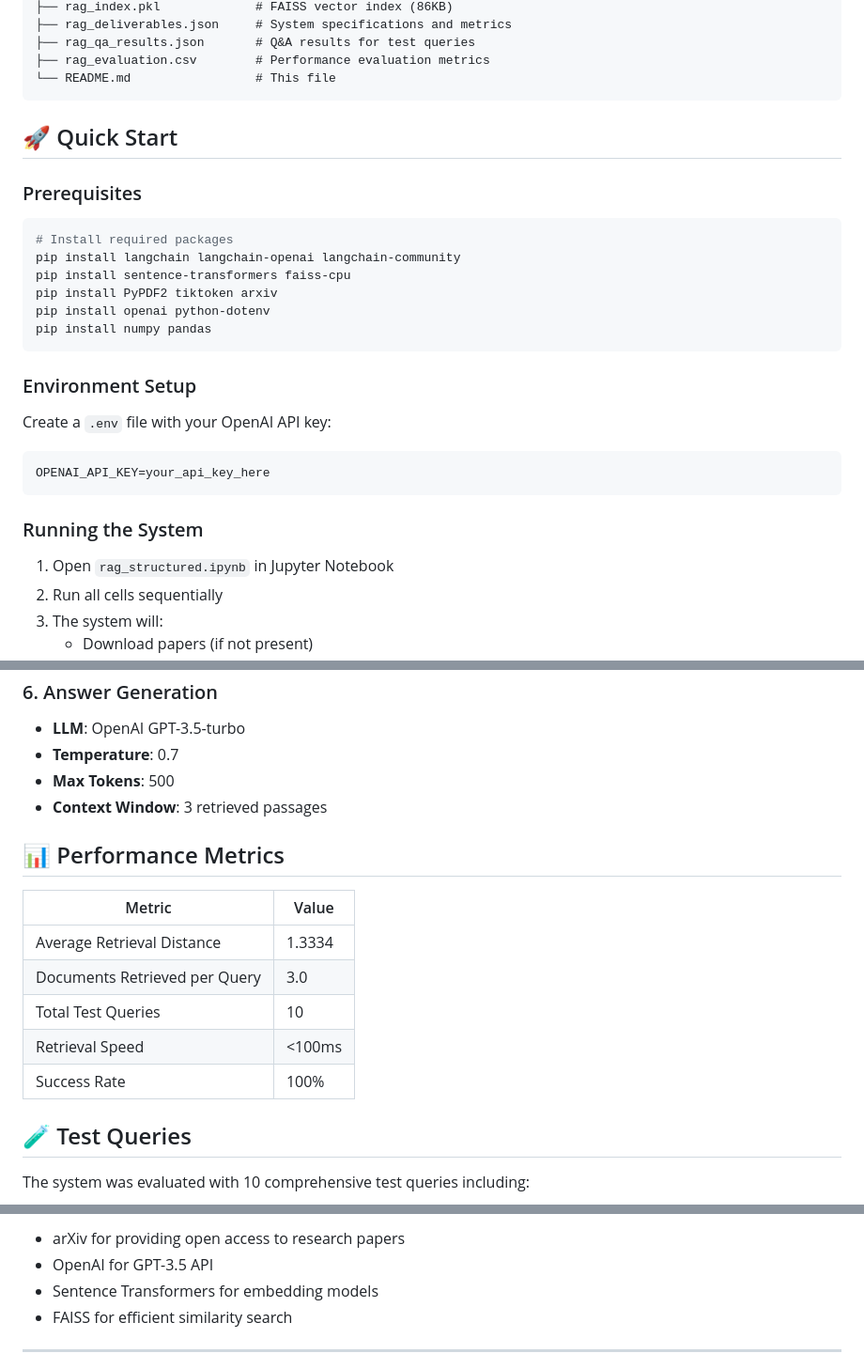
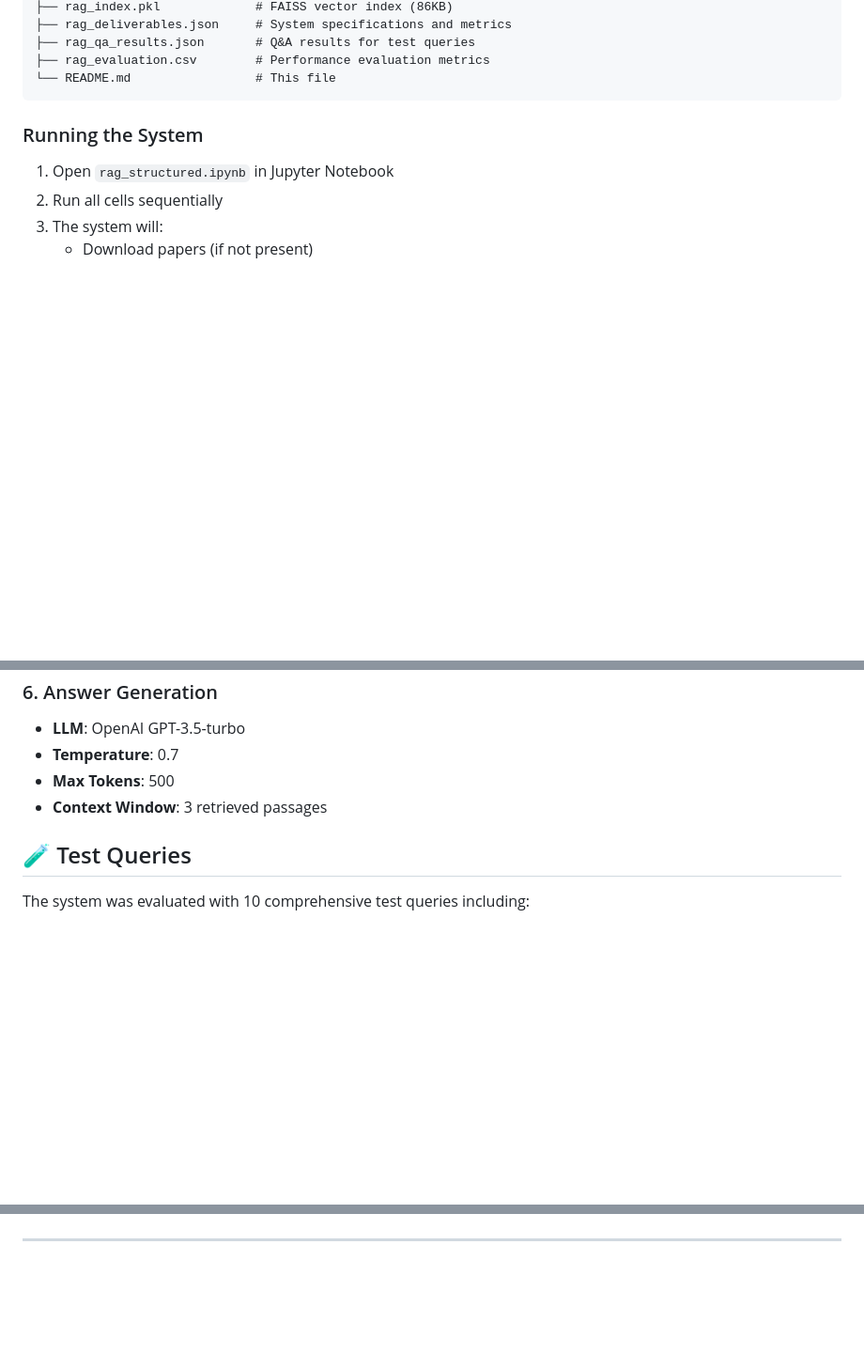
Before and after one commit to inference-ai-course/MLE_HW_Sophie, a Markdown page: week4/README.md, 3 parts joined by grey strips. Shown at 94% size. GitHub-like rendering; blank space fills up the shorter version.

````diff
--- a/week4/README.md
+++ b/week4/README.md
@@ -35,25 +35,7 @@ week4/
 └── README.md                 # This file
 ```
 
-## 🚀 Quick Start
 
-### Prerequisites
-
-```bash
-# Install required packages
-pip install langchain langchain-openai langchain-community
-pip install sentence-transformers faiss-cpu
-pip install PyPDF2 tiktoken arxiv
-pip install openai python-dotenv
-pip install numpy pandas
-```
-
-### Environment Setup
-
-Create a `.env` file with your OpenAI API key:
-```
-OPENAI_API_KEY=your_api_key_here
-```
 
 ### Running the System
 
@@ -102,16 +84,6 @@ OPENAI_API_KEY=your_api_key_here
 - **Max Tokens**: 500
 - **Context Window**: 3 retrieved passages
 
-## 📊 Performance Metrics
-
-| Metric | Value |
-|--------|-------|
-| Average Retrieval Distance | 1.3334 |
-| Documents Retrieved per Query | 3.0 |
-| Total Test Queries | 10 |
-| Retrieval Speed | <100ms |
-| Success Rate | 100% |
-
 ## 🧪 Test Queries
 
 The system was evaluated with 10 comprehensive test queries including:
@@ -206,8 +171,5 @@ This project is for educational purposes as part of the MLE course.
 
-- arXiv for providing open access to research papers
-- OpenAI for GPT-3.5 API
-- Sentence Transformers for embedding models
-- FAISS for efficient similarity search
+
 
 ---
 
````
Also changed, not shown: other parts of week4/README.md (+45 -52 lines).
